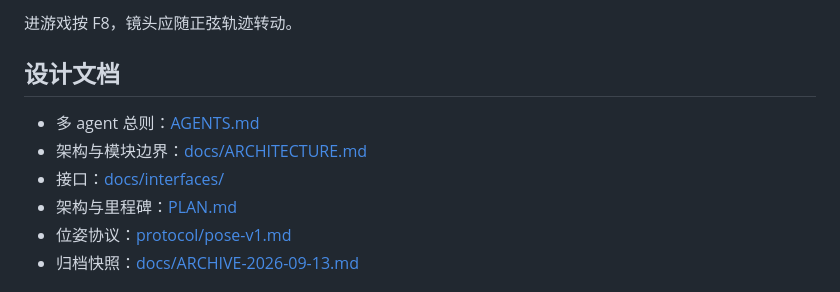
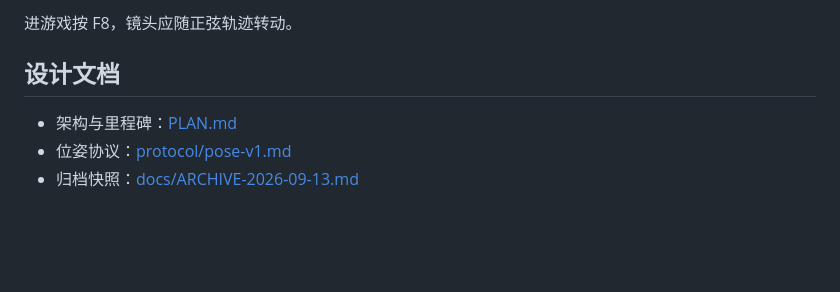
Before and after one commit to mniainm13/MinecraftPhonePoseCam, a Markdown page: README.md, the part around the change. Rendered like a GitHub page; blank space fills up the shorter version.

Commit message:
docs: drop internal multi-agent links from public README

```diff
--- a/README.md
+++ b/README.md
@@ -100,9 +100,6 @@ python tools/mock_sender.py --mode circle --hz 60
 
 ## 设计文档
 
-- 多 agent 总则：[AGENTS.md](AGENTS.md)
-- 架构与模块边界：[docs/ARCHITECTURE.md](docs/ARCHITECTURE.md)
-- 接口：[docs/interfaces/](docs/interfaces/)
 - 架构与里程碑：[PLAN.md](PLAN.md)
 - 位姿协议：[protocol/pose-v1.md](protocol/pose-v1.md)
 - 归档快照：[docs/ARCHIVE-2026-09-13.md](docs/ARCHIVE-2026-09-13.md)
```
